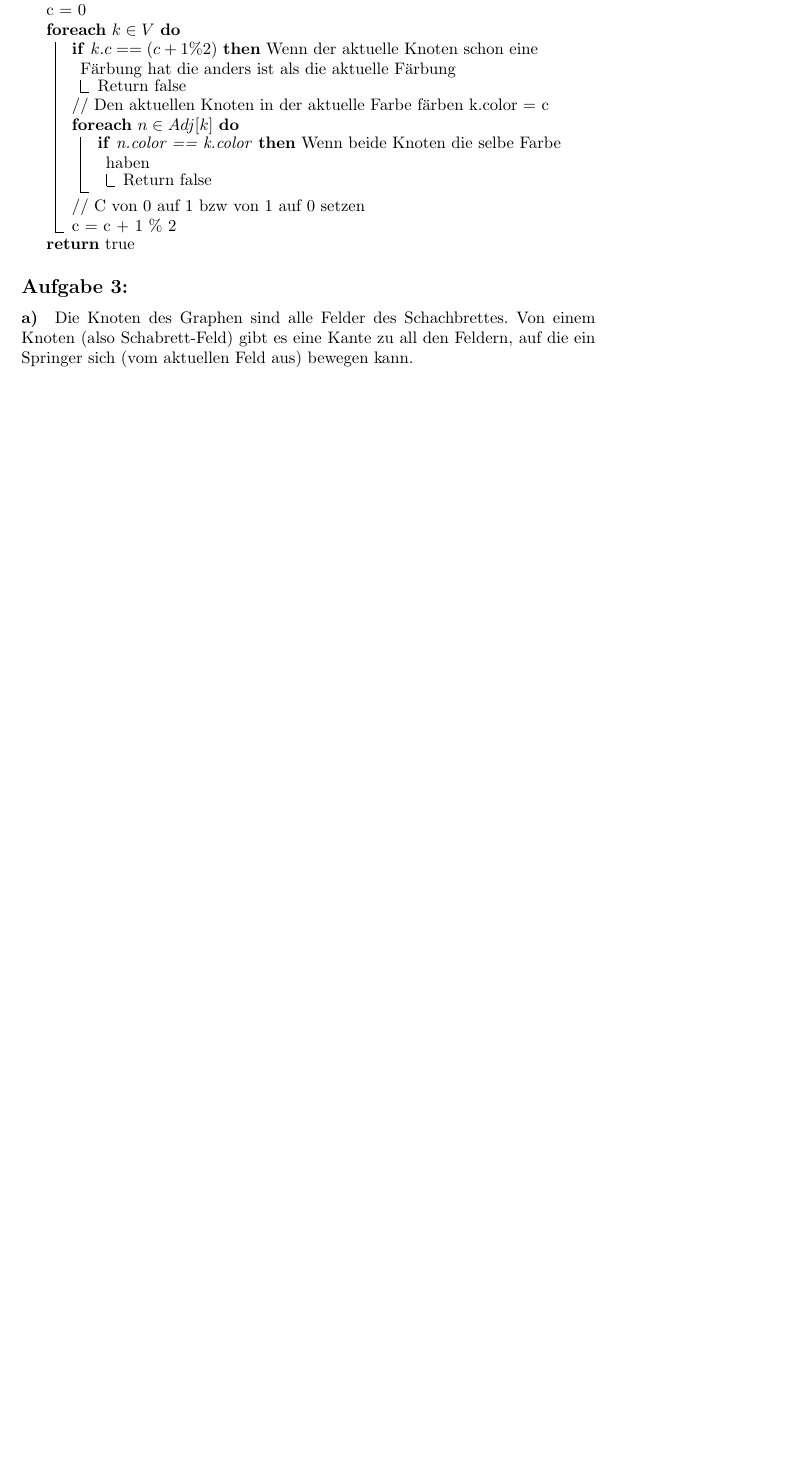
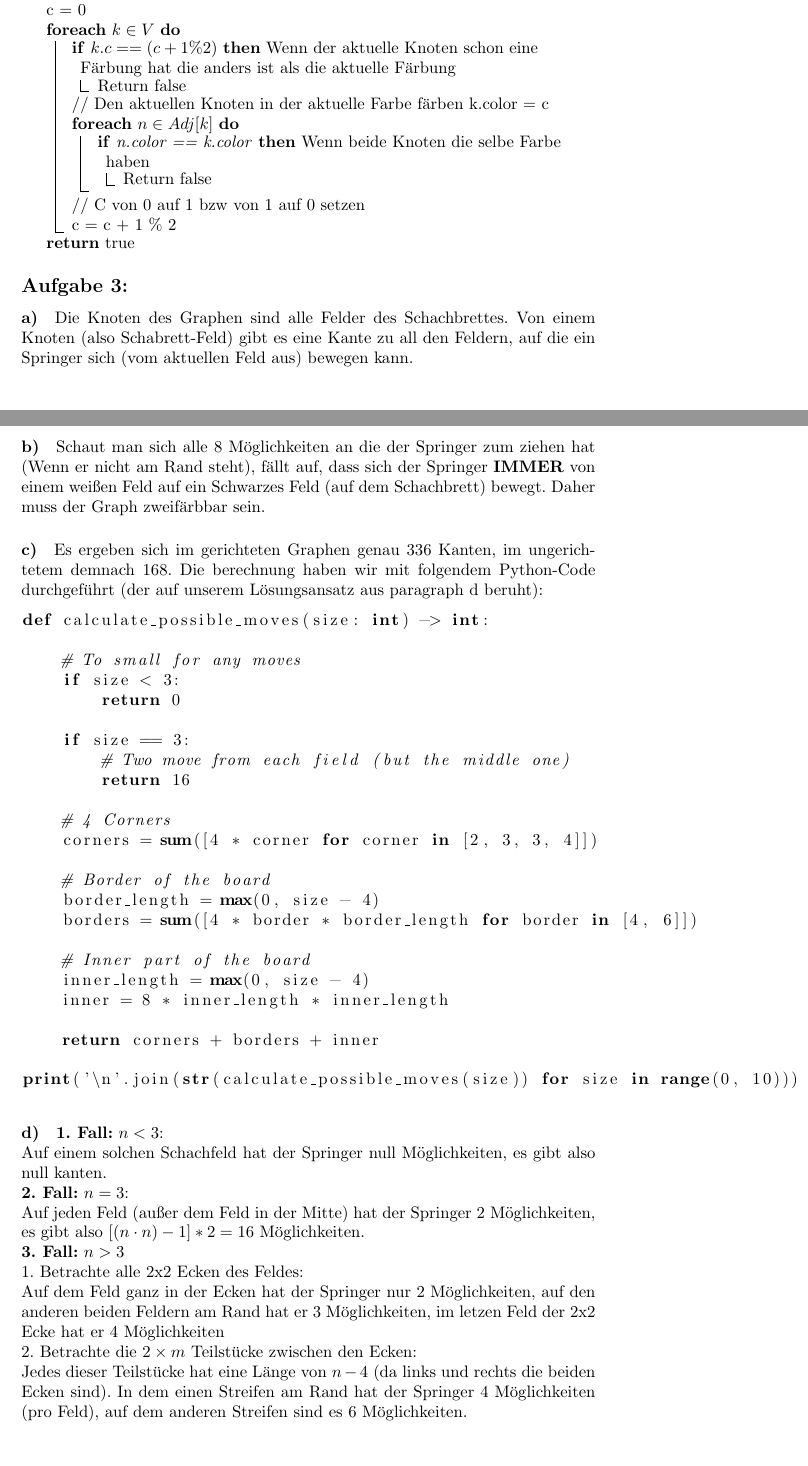
Before and after one commit to BUCKFAE/Semester06, a LaTeX document (AGT/Sheets/01/01.tex): part of page 2 of 2 before the commit and two parts of pages 2 and 3 of 4 after it, the two joined at a grey line, cut so that both start at the same text, the shorter picture padded with empty space. Compiled offline with pdfLaTeX.

Commit message:
Finished sheet 01 agt

```diff
--- a/AGT/Sheets/01.tex
+++ b/AGT/Sheets/01/01.tex
@@ -150,3 +152,62 @@ Die Knoten des Graphen sind alle Felder des Schachbrettes.
 Von einem Knoten (also Schabrett-Feld) gibt es eine Kante zu all den Feldern,
 auf die ein Springer sich (vom aktuellen Feld aus) bewegen kann.
 
+\paragraph{b)}
+Schaut man sich alle 8 Möglichkeiten an die der Springer zum ziehen hat
+(Wenn er nicht am Rand steht), fällt auf, dass sich der Springer
+\textbf{IMMER} von einem weißen Feld auf ein Schwarzes Feld (auf
+dem Schachbrett) bewegt. Daher muss der Graph zweifärbbar sein.
+
+\paragraph{c)}
+Es ergeben sich im gerichteten Graphen genau 336 Kanten, im ungerichtetem demnach
+168. Die berechnung haben wir mit folgendem Python-Code durchgeführt (der auf unserem
+Lösungsansatz aus paragraph d beruht):
+\begin{lstlisting}[language=Python]
+def calculate_possible_moves(size: int) -> int:
+
+    # To small for any moves
+    if size < 3:
+        return 0
+
+    if size == 3:
+        # Two move from each field (but the middle one)
+        return 16
+
+    # 4 Corners
+    corners = sum([4 * corner for corner in [2, 3, 3, 4]])
+
+    # Border of the board
+    border_length = max(0, size - 4)
+    borders = sum([4 * border * border_length for border in [4, 6]])
+
+    # Inner part of the board
+    inner_length = max(0, size - 4)
+    inner = 8 * inner_length * inner_length
+
+    return corners + borders + inner
+
+print('\n'.join(str(calculate_possible_moves(size)) for size in range(0, 10)))
+\end{lstlisting}
+
+\paragraph{d)}
+\textbf{1. Fall:} $n < 3$: \\
+Auf einem solchen Schachfeld hat der Springer null Möglichkeiten, es gibt
+also null kanten. \\
+\textbf{2. Fall:} $n = 3$: \\
+Auf jeden Feld (außer dem Feld in der Mitte) hat der Springer 2 Möglichkeiten,
+es gibt also $[(n \cdot n) - 1] * 2 = 16$ Möglichkeiten. \\
+\textbf{3. Fall:} $ n > 3$ \\
+1. Betrachte alle 2x2 Ecken des Feldes: \\
+Auf dem Feld ganz in der Ecken hat der Springer nur 2 Möglichkeiten,
+auf den anderen beiden Feldern am Rand hat er 3 Möglichkeiten, im
+letzen Feld der 2x2 Ecke hat er 4 Möglichkeiten \\
+2. Betrachte die $2 \times m$ Teilstücke zwischen den Ecken: \\
+Jedes dieser Teilstücke hat eine Länge von $n - 4$ (da links und rechts die
+beiden Ecken sind). In dem einen Streifen am Rand hat der Springer 4 Möglichkeiten
+(pro Feld), auf dem anderen Streifen sind es 6 Möglichkeiten. \\
+3. Betrachte die Mitte des Feldes: \\
+Die Mitte des Feldes enthält genau ($(n - 4) \cdot (n - 4)$) Felder, auf jedem
+dieser Felder hat der Springer 8 Möglichkeiten. \\
+Da wir eine quadratisch wachsende Anzahl an Möglichkeiten haben ist die
+obere Schranke $O(n^2)$
+\subsection*{Aufgabe 4:}
```
Also changed, not shown: AGT/Sheets/01.pdf (deleted), AGT/Sheets/01/01.pdf (added), AGT/Sheets/01/01.tex (22 more changed lines), 1 other file.
